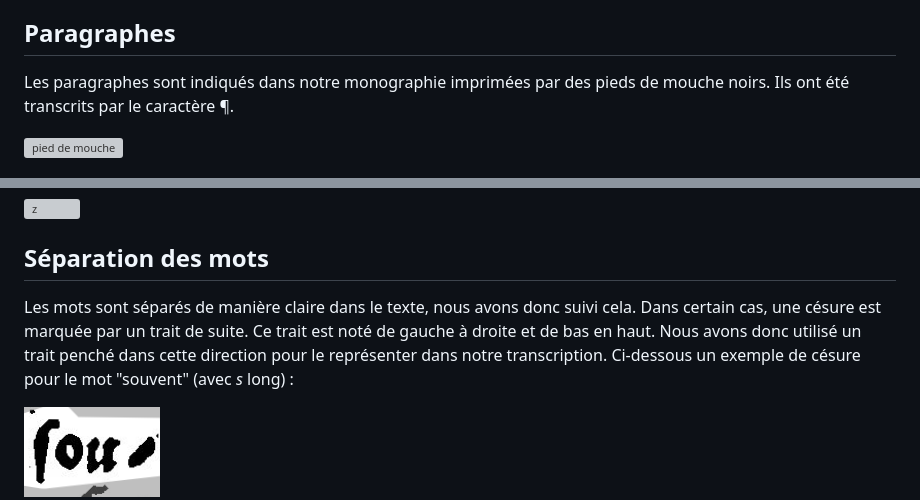
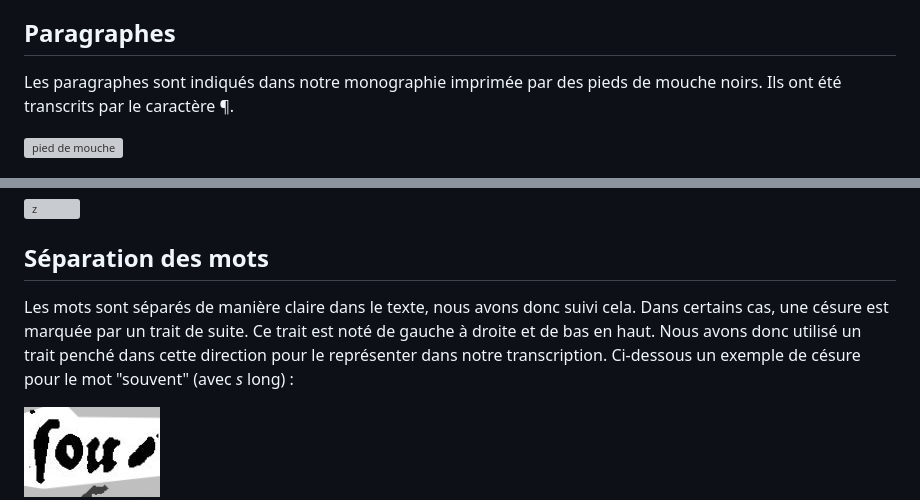
Before and after one commit to asalva15/HN-2022--PROJET-DU-GUESCLIN--, a Markdown page: Normes de transcription.md, 2 parts joined by grey strips. Drawn GitHub-style; grey boxes are pictures that could not be loaded.

Commit message:
Update Normes de transcription.md
correction de fautes de frappe

```diff
--- a/Normes de transcription.md
+++ b/Normes de transcription.md
@@ -6,7 +6,7 @@ Normes de transcription
 La majorité des choix de transcription ont été discutés sur les issues ou ont suivi [le guide paléographique d'Ariane Pinche](https://hal.science/hal-03697382/).
 ## Paragraphes
 
-Les paragraphes sont indiqués dans notre monographie imprimées par des pieds de mouche noirs. Ils ont été transcrits par le caractère ¶.
+Les paragraphes sont indiqués dans notre monographie imprimée par des pieds de mouche noirs. Ils ont été transcrits par le caractère ¶.
 
 ![pied de mouche](./img/caractères/piedmouche.png)
 
@@ -66,7 +66,7 @@ Le *z* prend lui aussi une graphie particulière dans notre texte. Nous avons ch
 
 ## Séparation des mots
 
-Les mots sont séparés de manière claire dans le texte, nous avons donc suivi cela. Dans certain cas, une césure est marquée par un trait de suite. Ce trait est noté de gauche à droite et de bas en haut. Nous avons donc utilisé un trait penché dans cette direction pour le représenter dans notre transcription. Ci-dessous un exemple de césure pour le mot "souvent" (avec *s* long) :
+Les mots sont séparés de manière claire dans le texte, nous avons donc suivi cela. Dans certains cas, une césure est marquée par un trait de suite. Ce trait est noté de gauche à droite et de bas en haut. Nous avons donc utilisé un trait penché dans cette direction pour le représenter dans notre transcription. Ci-dessous un exemple de césure pour le mot "souvent" (avec *s* long) :
 
 ![cesure](./img/caractères/cesure_souvent.png)
 
```
